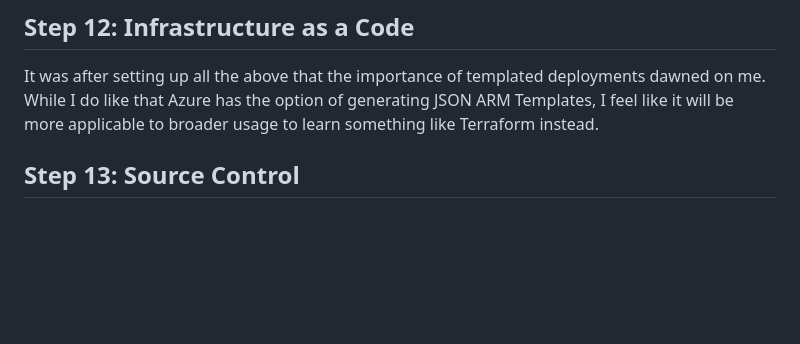
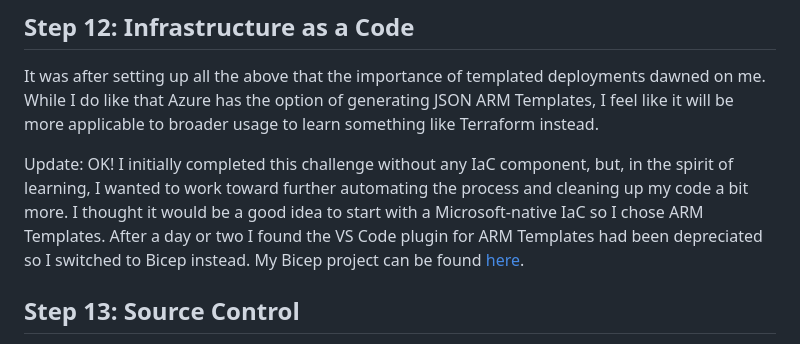
Before and after one commit to dalenfree/azure-resume-challenge, a Markdown page: README.md, the part around the change. GitHub-like rendering; blank space fills up the shorter version.

Commit message:
Update README with IaC and Bicep project details
Added update about transitioning to Bicep for IaC.

```diff
--- a/README.md
+++ b/README.md
@@ -98,6 +98,8 @@ I had to learn more python here, specifically **mocking** and **patching**. I ad
 ## Step 12: Infrastructure as a Code
 It was after setting up all the above that the importance of templated deployments dawned on me. While I do like that Azure has the option of generating JSON ARM Templates, I feel like it will be more applicable to broader usage to learn something like Terraform instead.
 
+Update: OK! I initially completed this challenge without any IaC component, but, in the spirit of learning, I wanted to work toward further automating the process and cleaning up my code a bit more. I thought it would be a good idea to start with a Microsoft-native IaC so I chose ARM Templates. After a day or two I found the VS Code plugin for ARM Templates had been depreciated so I switched to Bicep instead. My Bicep project can be found [here](https://github.com/dalenfree/azure-resume-challenge-bicep/).
+
 ## Step 13: Source Control
 From about **Step 9** onward, I found I pretty much needed to work in an IDE or Github directly in order to properly upload my files/code to Azure. I found that working in VScode and then committing to Github is a generally smooth way to do Source Control. VScode makes it dead simple to push to Github and the interface looks nice. I tried to see what it would be like to deploy to Azure directly from VScode, but found it unreliable (and unbearably slow) - perhaps because I'm running VScode on Debian.
 
```
